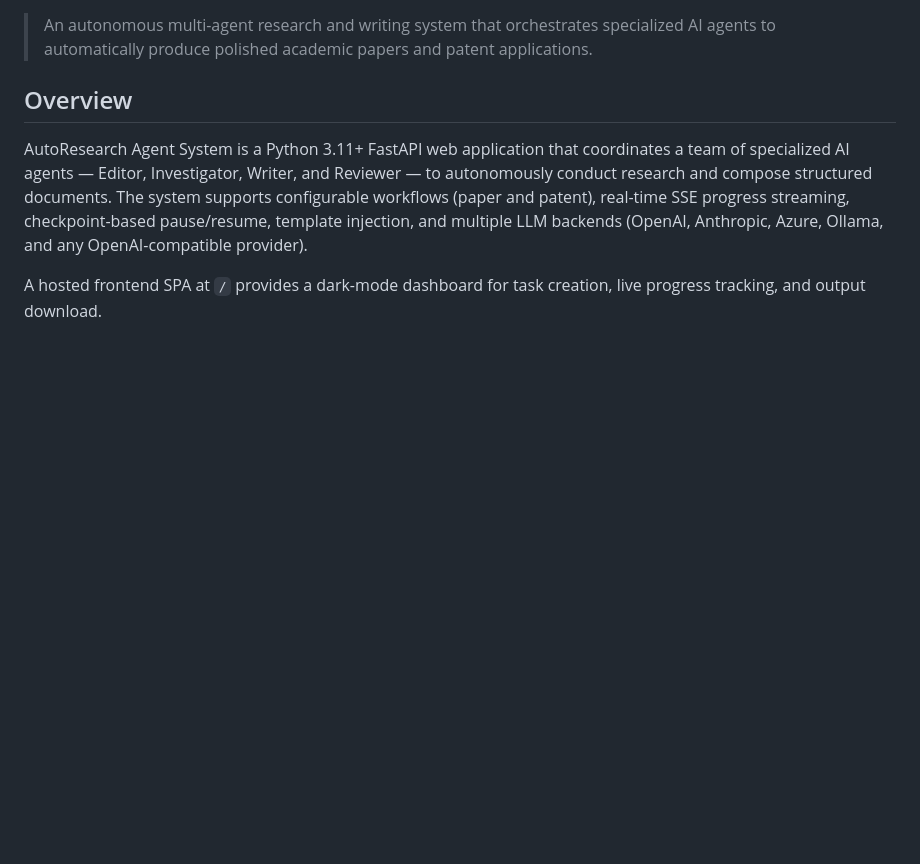
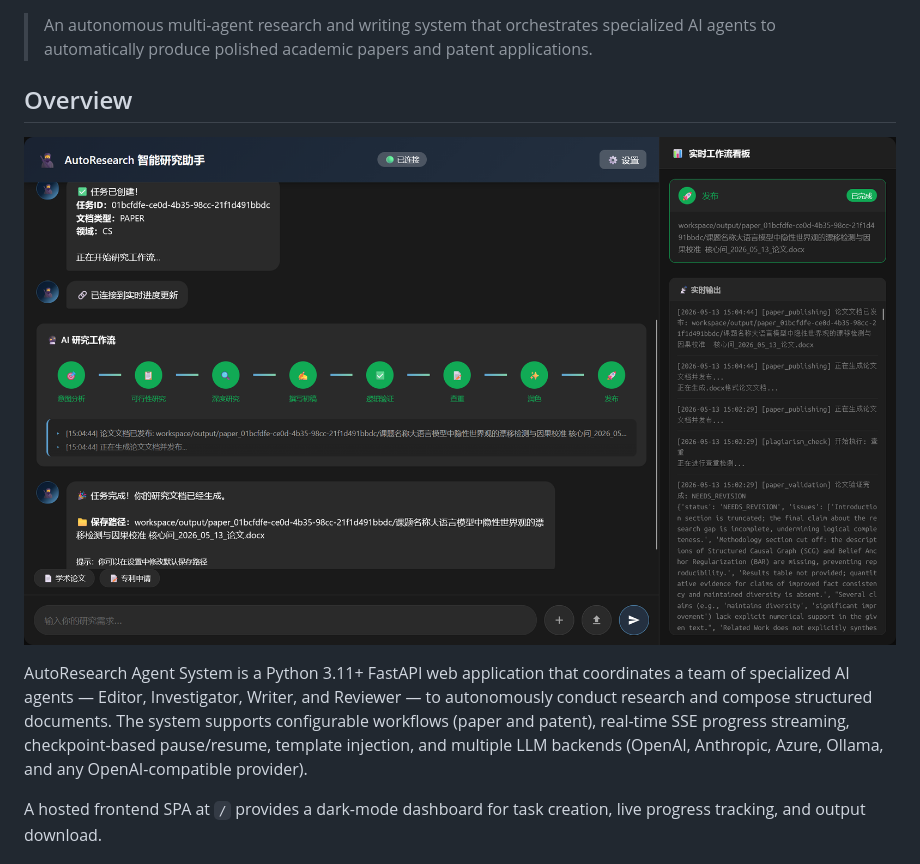
Before and after one commit to nors1993/research-Lazy, a Markdown page: README.md, the part around the change. Drawn GitHub-style; pictures changed too: image-1.png (added); blank space fills up the shorter version.

```diff
--- a/README.md
+++ b/README.md
@@ -9,6 +9,8 @@
 > An autonomous multi-agent research and writing system that orchestrates specialized AI agents to automatically produce polished academic papers and patent applications.
 
 ## Overview
+
+![alt text](image-1.png)
 
 AutoResearch Agent System is a Python 3.11+ FastAPI web application that coordinates a team of specialized AI agents — Editor, Investigator, Writer, and Reviewer — to autonomously conduct research and compose structured documents. The system supports configurable workflows (paper and patent), real-time SSE progress streaming, checkpoint-based pause/resume, template injection, and multiple LLM backends (OpenAI, Anthropic, Azure, Ollama, and any OpenAI-compatible provider).
 
```
Also changed, not shown: image.png (added).
